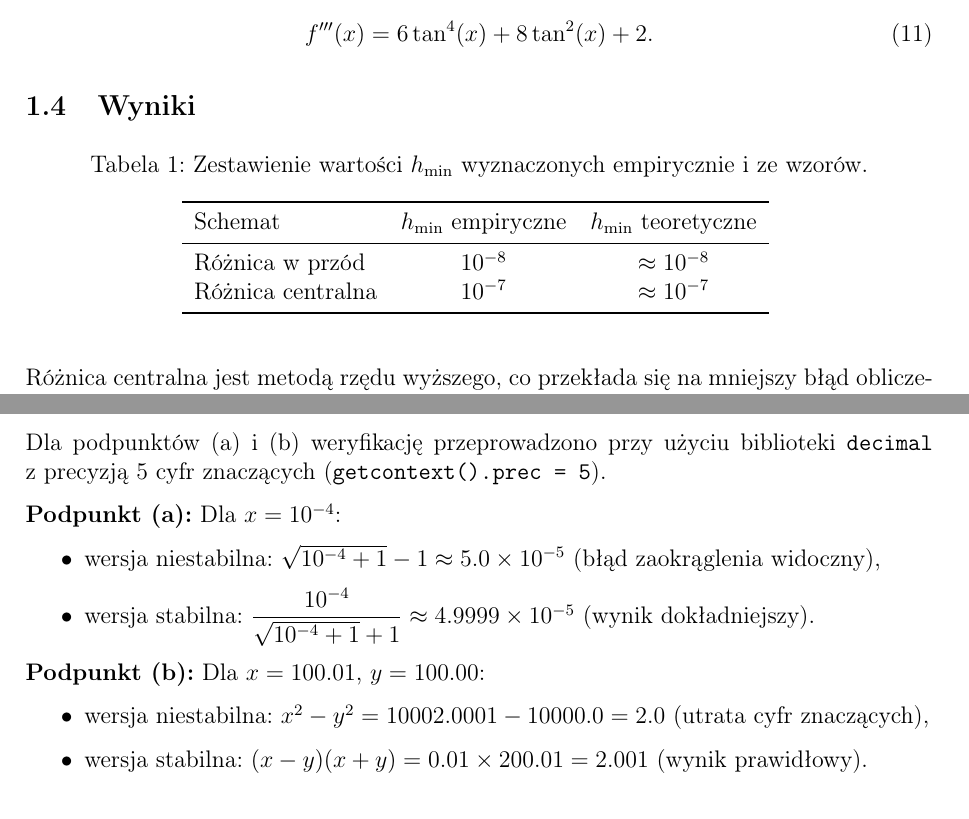
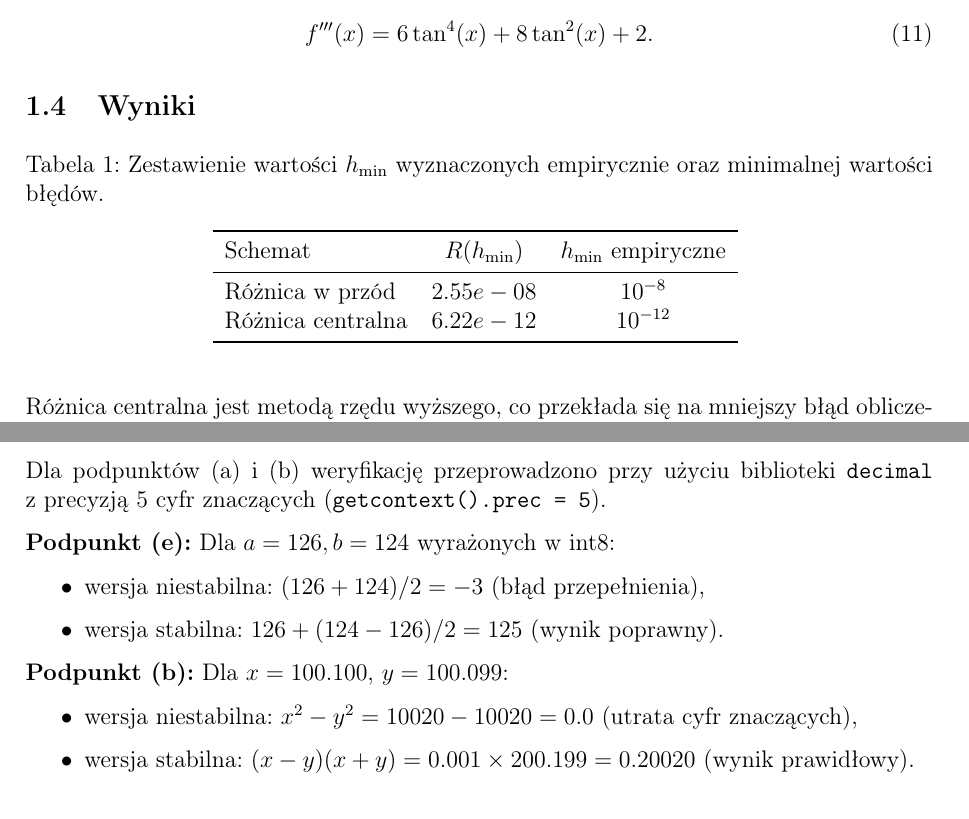
Before and after one commit to mateuszstoch/AGH, a LaTeX document (MOwNiT/lab1/sprawozdanie/sprawozdanie.tex): two parts of pages 3 and 5 of 9, joined at a grey line, cut so that both start at the same text. Compiled offline with pdfLaTeX.

Commit message:
🐛 Fix errors in sprawozdanie, lab1

```diff
--- a/MOwNiT/lab1/sprawozdanie/sprawozdanie.tex
+++ b/MOwNiT/lab1/sprawozdanie/sprawozdanie.tex
@@ -126,13 +126,13 @@ Trzecia pochodna, użyta w~powyższym wzorze:
 
 \begin{table}[H]
   \centering
-  \caption{Zestawienie wartości $h_{\min}$ wyznaczonych empirycznie i~ze wzorów.}
+  \caption{Zestawienie wartości $h_{\min}$ wyznaczonych empirycznie oraz minimalnej wartości błędów.}
   \begin{tabular}{lcc}
     \toprule
-    Schemat & $h_{\min}$ empiryczne & $h_{\min}$ teoretyczne \\
+    Schemat & $R(h_{\min})$  & $h_{\min}$ empiryczne \\
     \midrule
-    Różnica w przód   & $10^{-8}$ & $\approx 10^{-8}$ \\
-    Różnica centralna & $10^{-7}$ & $\approx 10^{-7}$ \\
+    Różnica w przód   & $2.55e-08$ & $ 10^{-8}$ \\
+    Różnica centralna & $6.22e-12$ & $ 10^{-12}$ \\
     \bottomrule
   \end{tabular}
   \label{tab:hmin}
@@ -207,16 +207,16 @@ gdzie $c = \max_j x_j$, unika się przepełnienia. Wynik jest matematycznie rów
 
 Dla podpunktów (a) i~(b) weryfikację przeprowadzono przy użyciu biblioteki \texttt{decimal} z~precyzją 5 cyfr znaczących (\texttt{getcontext().prec = 5}).
 
-\textbf{Podpunkt (a):} Dla $x = 10^{-4}$:
+\textbf{Podpunkt (e):} Dla $a = 126, b=124$ wyrażonych w int8:
 \begin{itemize}
-  \item wersja niestabilna: $\sqrt{10^{-4}+1} - 1 \approx 5.0 \times 10^{-5}$ (błąd zaokrąglenia widoczny),
-  \item wersja stabilna: $\dfrac{10^{-4}}{\sqrt{10^{-4}+1}+1} \approx 4.9999 \times 10^{-5}$ (wynik dokładniejszy).
+  \item wersja niestabilna: $(126 + 124)/2 = -3$ (błąd przepełnienia),
+  \item wersja stabilna: $126+ (124 - 126)/2 = 125$ (wynik poprawny).
 \end{itemize}
 
-\textbf{Podpunkt (b):} Dla $x = 100.01$, $y = 100.00$:
+\textbf{Podpunkt (b):} Dla $x = 100.100$, $y = 100.099$:
 \begin{itemize}
-  \item wersja niestabilna: $x^2 - y^2 = 10002.0001 - 10000.0 = 2.0$ (utrata cyfr znaczących),
-  \item wersja stabilna: $(x-y)(x+y) = 0.01 \times 200.01 = 2.001$ (wynik prawidłowy).
+  \item wersja niestabilna: $x^2 - y^2 =  10020 - 10020  = 0.0$ (utrata cyfr znaczących),
+  \item wersja stabilna: $(x-y)(x+y) = 0.001 \times 200.199 = 0.20020$ (wynik prawidłowy).
 \end{itemize}
 
 % ============================================================
```
Also changed, not shown: 1 other file.
